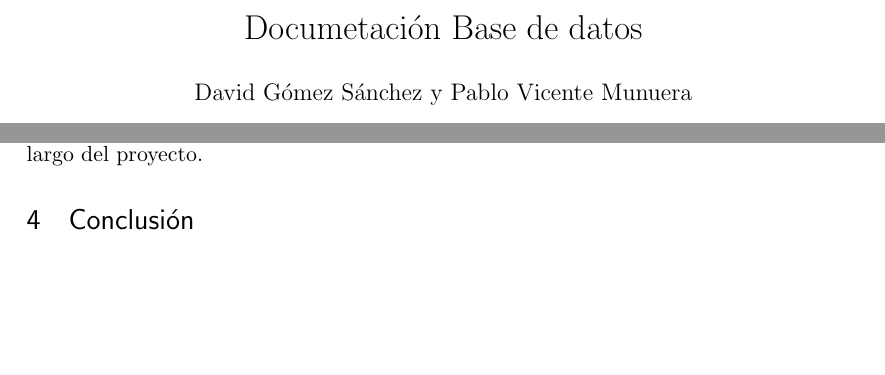
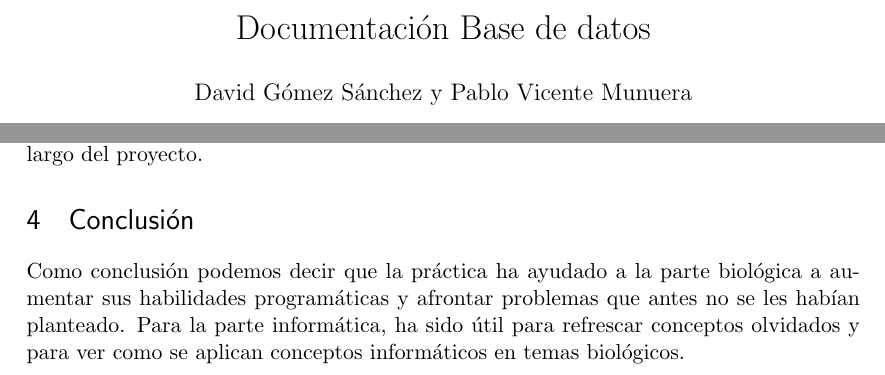
Before and after one commit to Pablo1990/BDPrac, a LaTeX paper (Documentation/latex/documentacion.tex): two parts of pages 1 and 3 of 4, joined at a grey line, cut so that both start at the same text, the shorter picture padded with empty space. Compiled offline with pdfLaTeX.

Commit message:
conclusion done

```diff
--- a/Documentation/latex/documentacion.tex
+++ b/Documentation/latex/documentacion.tex
@@ -53,7 +53,7 @@
 
 %%% The "real" document content comes below...
 
-\title{Documetaci\'on Base de datos}
+\title{Documentaci\'on Base de datos}
 \author{David G\'omez S\'anchez y Pablo Vicente Munuera}
 \date{} % Activate to display a given date or no date (if empty),
          % otherwise the current date is printed
@@ -126,6 +126,6 @@ Como ya se ha mencionado anteriormente, la parte de las tablas correspondientes
 
 \section{Conclusi\'on}
 
-
+Como conclusi\'on podemos decir que la pr\'actica ha ayudado a la parte biol\'ogica a aumentar sus habilidades program\'aticas y afrontar problemas que antes no se les hab\'ian planteado. Para la parte inform\'atica, ha sido \'util para refrescar conceptos olvidados y para ver como se aplican conceptos inform\'aticos en temas biol\'ogicos.
 
 \end{document}
```
Also changed, not shown: Documentation/latex/documentacion.pdf.
